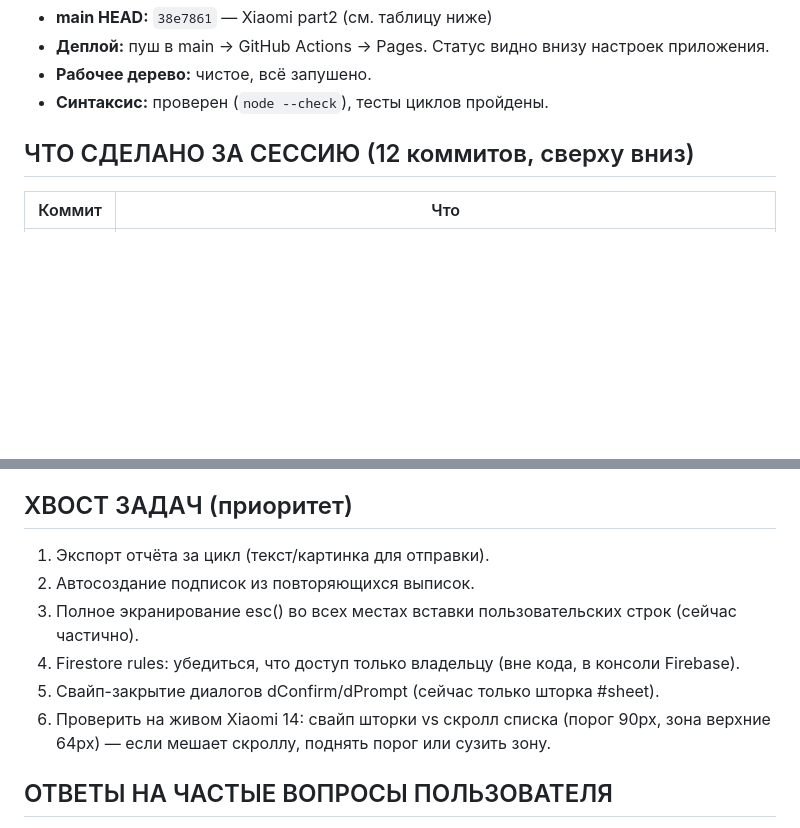
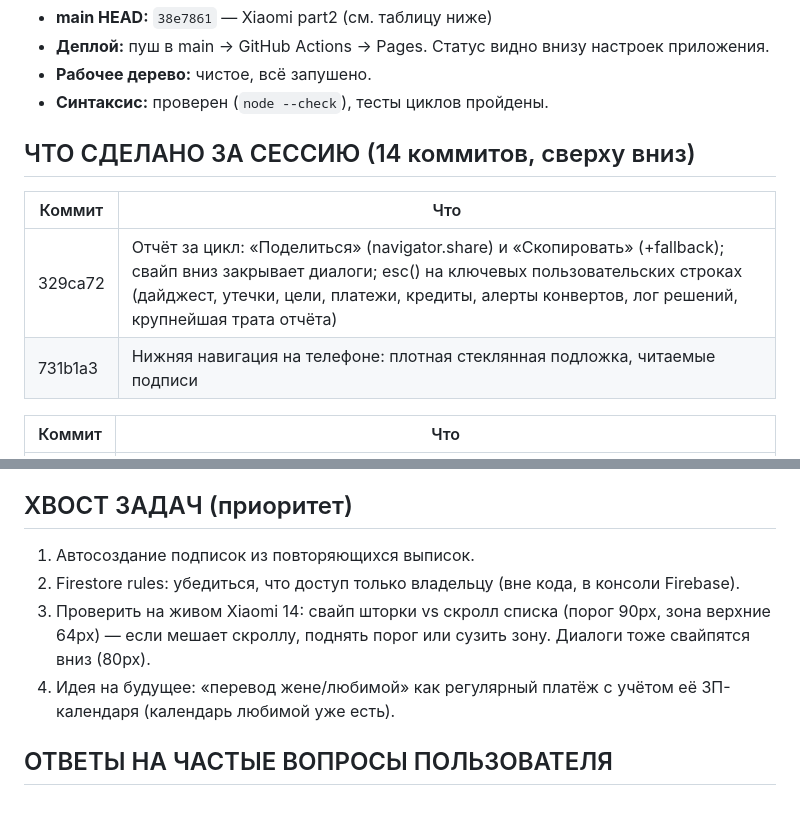
Before and after one commit to pvsstr/trash-budget, a Markdown page: SESSION.md, 2 parts joined by grey strips. Rendered like a GitHub page; blank space fills up the shorter version.

Commit message:
Session file: report share, esc pass done

```diff
--- a/SESSION.md
+++ b/SESSION.md
@@ -15,7 +15,12 @@
 - **Рабочее дерево:** чистое, всё запушено.
 - **Синтаксис:** проверен (`node --check`), тесты циклов пройдены.
 
-## ЧТО СДЕЛАНО ЗА СЕССИЮ (12 коммитов, сверху вниз)
+## ЧТО СДЕЛАНО ЗА СЕССИЮ (14 коммитов, сверху вниз)
+
+| Коммит | Что |
+|---|---|
+| 329ca72 | Отчёт за цикл: «Поделиться» (navigator.share) и «Скопировать» (+fallback); свайп вниз закрывает диалоги; esc() на ключевых пользовательских строках (дайджест, утечки, цели, платежи, кредиты, алерты конвертов, лог решений, крупнейшая трата отчёта) |
+| 731b1a3 | Нижняя навигация на телефоне: плотная стеклянная подложка, читаемые подписи |
 
 | Коммит | Что |
 |---|---|
@@ -69,12 +74,10 @@
 
 ## ХВОСТ ЗАДАЧ (приоритет)
 
-1. Экспорт отчёта за цикл (текст/картинка для отправки).
-2. Автосоздание подписок из повторяющихся выписок.
-3. Полное экранирование esc() во всех местах вставки пользовательских строк (сейчас частично).
-4. Firestore rules: убедиться, что доступ только владельцу (вне кода, в консоли Firebase).
-5. Свайп-закрытие диалогов dConfirm/dPrompt (сейчас только шторка #sheet).
-6. Проверить на живом Xiaomi 14: свайп шторки vs скролл списка (порог 90px, зона верхние 64px) — если мешает скроллу, поднять порог или сузить зону.
+1. Автосоздание подписок из повторяющихся выписок.
+2. Firestore rules: убедиться, что доступ только владельцу (вне кода, в консоли Firebase).
+3. Проверить на живом Xiaomi 14: свайп шторки vs скролл списка (порог 90px, зона верхние 64px) — если мешает скроллу, поднять порог или сузить зону. Диалоги тоже свайпятся вниз (80px).
+4. Идея на будущее: «перевод жене/любимой» как регулярный платёж с учётом её ЗП-календаря (календарь любимой уже есть).
 
 ## ОТВЕТЫ НА ЧАСТЫЕ ВОПРОСЫ ПОЛЬЗОВАТЕЛЯ
 
```
